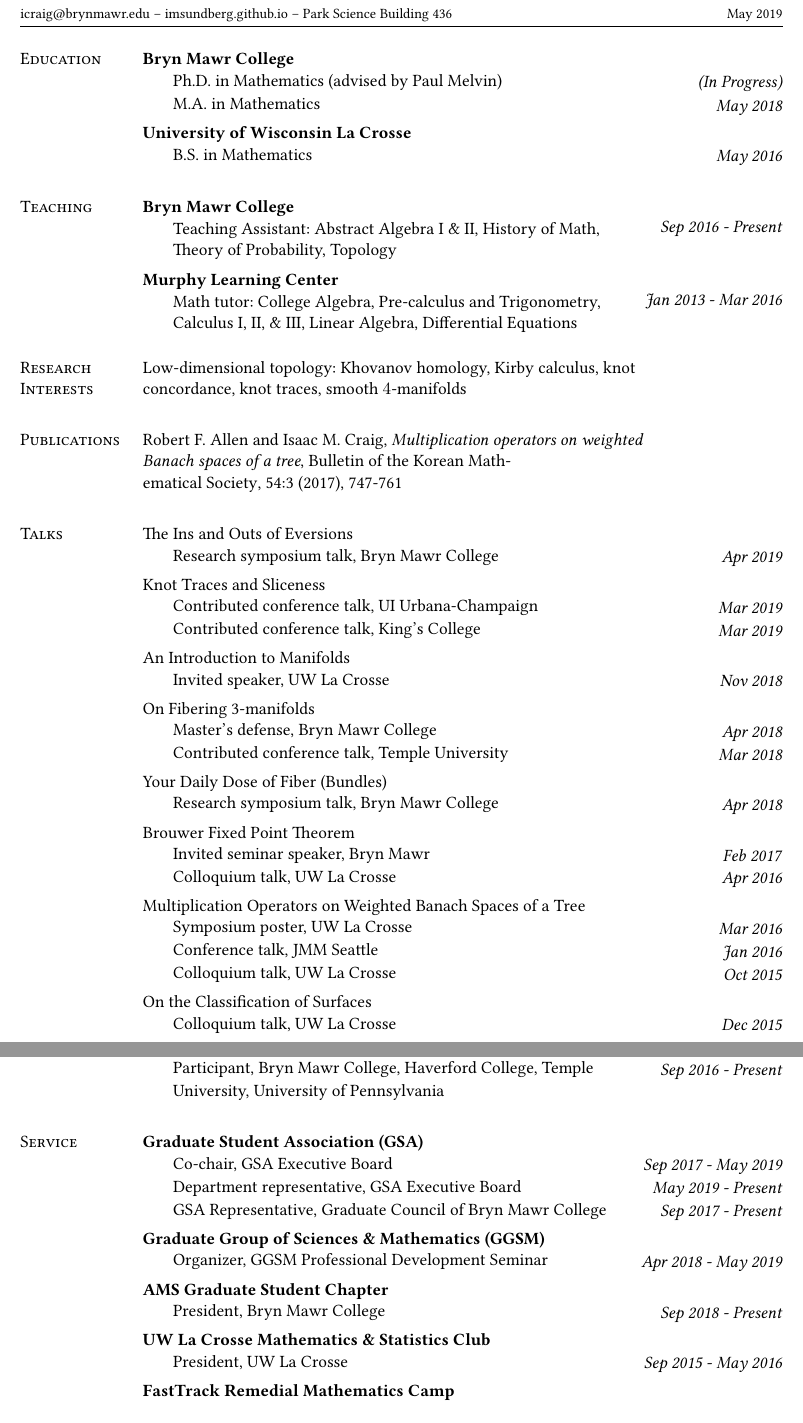
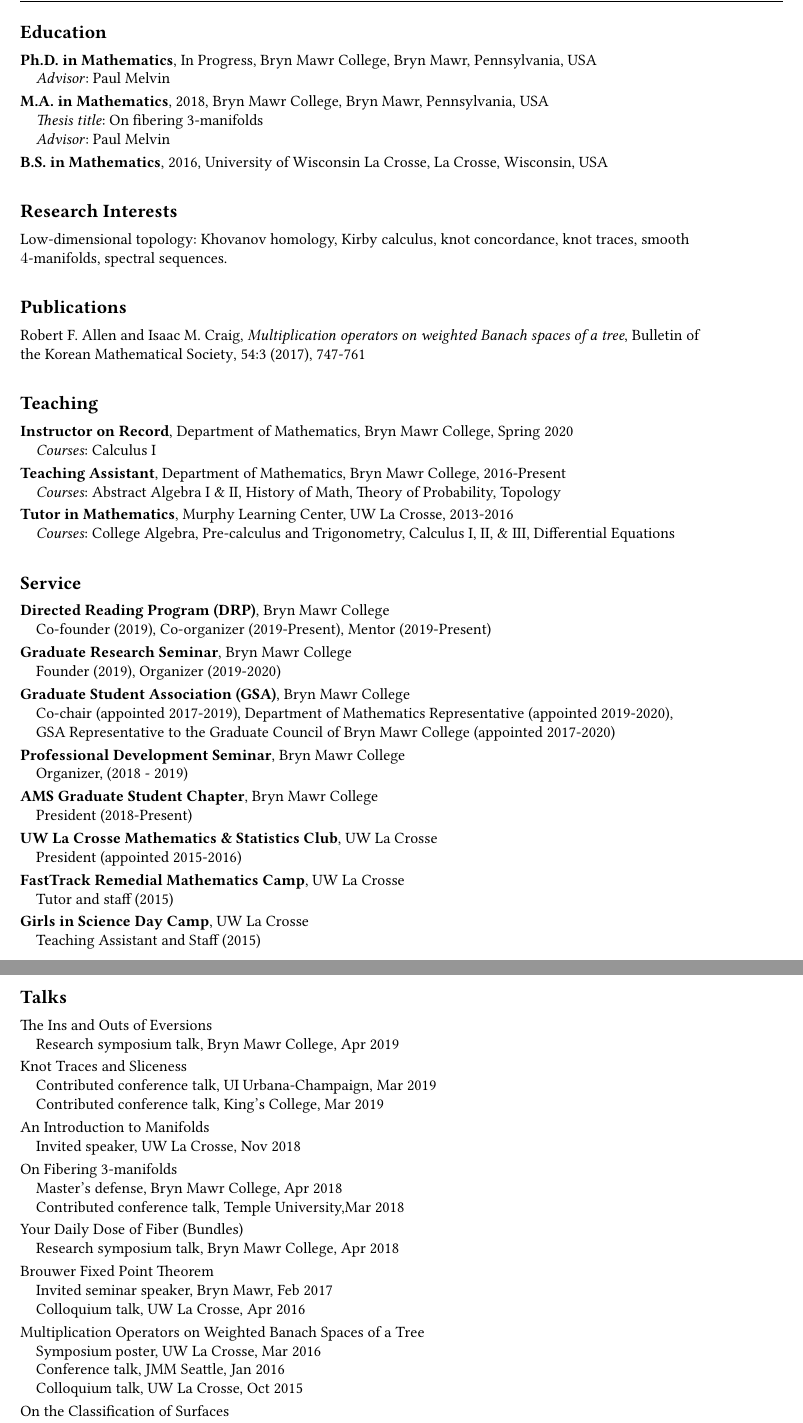
Before and after one commit to isundberg/isaacmc.github.io, a LaTeX CV (files/CurriculumVitae.tex): two parts of pages 1 and 2 of 3, joined at a grey line, cut at the place of the change. Compiled offline with pdfLaTeX.

Commit message:
Add files via upload

```diff
--- a/files/CurriculumVitae.tex
+++ b/files/CurriculumVitae.tex
@@ -1,4 +1,4 @@
-\documentclass[11pt]{article}
+\documentclass[10.5pt]{article}
 \frenchspacing
 
 % Packages
@@ -48,104 +49,74 @@
 \vskip27.5pt
 
 
+\sectitle{Education}
 
-\begin{multicols}{2}
-	\textsc{Education}
-
-	\columnbreak
-
-	\itemreg{\textbf{Bryn Mawr College}}
-		\iteminddate{Ph.D. in Mathematics (advised by Paul Melvin)}{(In Progress)}
-		\iteminddate{M.A. in Mathematics}{May 2018}
-	\vspace{.35em}
-	\itemreg{\textbf{University of Wisconsin La Crosse}}
-		\iteminddate{B.S. in Mathematics}{May 2016}
-\end{multicols}
-\vspace{-.5em}
+\itemreg{\textbf{Ph.D. in Mathematics}, In Progress, Bryn Mawr College, Bryn Mawr, Pennsylvania, USA}
+	\itemregind{\textit{Advisor}: Paul Melvin}
+	\vspace{.25em}
+\itemreg{\textbf{M.A. in Mathematics}, 2018, Bryn Mawr College, Bryn Mawr, Pennsylvania, USA}
+	\itemregind{\textit{Thesis title}: On fibering 3-manifolds}
+	\itemregind{\textit{Advisor}: Paul Melvin}
+	\vspace{.25em}
+\itemreg{\textbf{B.S. in Mathematics}, 2016, University of Wisconsin La Crosse, La Crosse, Wisconsin, USA}
+\vspace{2em}
 
 
 
-\begin{multicols}{2}
-	\textsc{Teaching}
+\sectitle{Research Interests}
 
-	\columnbreak
-
-	\itemreg{\textbf{Bryn Mawr College}}
-%		\iteminddate{Instructor on Record: Calculus I}{Spring 2020}
-		\iteminddateext{Teaching Assistant: Abstract Algebra I \& II, History of Math, Theory of Probability, Topology}{Sep 2016 - Present}
-		\vspace{.35em}
-	\itemreg{\textbf{Murphy Learning Center}}
-		\iteminddateext{Math tutor: College Algebra, Pre-calculus and Trigonometry, Calculus I, II, \& III, Linear Algebra, Differential Equations}{Jan 2013 - Mar 2016}
-\end{multicols}
-\vspace{.5em}
+\itemreg{Low-dimensional topology: Khovanov homology, Kirby calculus, knot concordance, knot traces, smooth $4$-manifolds, spectral sequences.}
+\vspace{2em}
 
 
 
-\begin{multicols}{2}
-	\textsc{Research \\ Interests}
+\sectitle{Publications}
 
-	\columnbreak
-
-	\itemreg{Low-dimensional topology: Khovanov homology, Kirby calculus, knot concordance, knot traces, smooth $4$-manifolds}
-\end{multicols}
-\vspace{-.5em}
+\itemreg{Robert F. Allen and Isaac M. Craig, \textit{\href{https://imsundberg.github.io/files/mult_op.pdf}{Multiplication operators on weighted Banach spaces of a tree}}, \href{http://bkms.kms.or.kr/}{Bulletin of the Korean Mathematical Society}, 54:3 (2017), 747-761}
+\vspace{2em}
 
 
 
-\begin{multicols}{2}
-	\textsc{Publications}
+\sectitle{Teaching}
 
-	\columnbreak
-
-	\itemreg{Robert F. Allen and Isaac M. Craig, \textit{\href{https://imsundberg.github.io/files/mult_op.pdf}{Multiplication operators on weighted Banach spaces of a tree}}, \href{http://bkms.kms.or.kr/}{Bulletin of the Korean Math-\\ematical Society}, 54:3 (2017), 747-761}
-\end{multicols}
-\vspace{-.5em}
+\itemreg{\textbf{Instructor on Record}, Department of Mathematics, Bryn Mawr College, Spring 2020}
+	\itemregind{\textit{Courses}: Calculus I}
+	\vspace{.25em}
+\itemreg{\textbf{Teaching Assistant}, Department of Mathematics, Bryn Mawr College, 2016-Present}
+	\itemregind{\textit{Courses}: Abstract Algebra I \& II, History of Math, Theory of Probability, Topology}
+	\vspace{.25em}
+\itemreg{\textbf{Tutor in Mathematics}, Murphy Learning Center, UW La Crosse, 2013-2016}
+	\itemregind{\textit{Courses}: College Algebra, Pre-calculus and Trigonometry, Calculus I, II, \& III, Differential Equations}
+\vspace{2em}
 
 
 
-\begin{multicols}{2}
-	\textsc{Talks}
+\sectitle{Service}
 
-	\columnbreak
+\itemreg{\textbf{\href{https://www.brynmawr.edu/math/directed-reading-program}{Directed Reading Program (DRP)}}, Bryn Mawr College}
+	\itemregind{Co-founder (2019), Co-organizer (2019-Present), Mentor (2019-Present)}
+	\vspace{.25em}
 
-	\itemreg{The Ins and Outs of Eversions}
-		\iteminddate{Research symposium talk, Bryn Mawr College}{Apr 2019}
-		\vspace{.35em}
-	\itemreg{Knot Traces and Sliceness}
-		\iteminddate{Contributed conference talk, UI Urbana-Champaign}{Mar 2019}
-		\iteminddate{Contributed conference talk, King's College}{Mar 2019}
-		\vspace{.35em}
-	\itemreg{An Introduction to Manifolds}
-		\iteminddate{Invited speaker, UW La Crosse}{Nov 2018}
-		\vspace{.35em}
-	\itemreg{On Fibering 3-manifolds}
-		\iteminddate{Master's defense, Bryn Mawr College}{Apr 2018}
-		\iteminddate{Contributed conference talk, Temple University}{Mar 2018}
-		\vspace{.35em}
-	\itemreg{Your Daily Dose of Fiber (Bundles)}
-		\iteminddate{Research symposium talk, Bryn Mawr College}{Apr 2018}
-		\vspace{.35em}
-	\itemreg{Brouwer Fixed Point Theorem}
-		\iteminddate{Invited seminar speaker, Bryn Mawr}{Feb 2017}
-		\iteminddate{Colloquium talk, UW La Crosse}{Apr 2016}
-		\vspace{.35em}
-	\itemreg{Multiplication Operators on Weighted Banach Spaces of a Tree}
-		\iteminddate{Symposium poster, UW La Crosse}{Mar 2016}
-		\iteminddate{Conference talk, JMM Seattle}{Jan 2016}
-		\iteminddate{Colloquium talk, UW La Crosse}{Oct 2015}
-		\vspace{.35em}
-	\itemreg{On the Classification of Surfaces}
-		\iteminddate{Colloquium talk, UW La Crosse}{Dec 2015}
-%		\vspace{.35em}
-%	\itemreg{On the Theory of Real Numbers}
-%		\iteminddate{Seminar talk, UW La Crosse}{Apr 2015}
-\end{multicols}
-\vspace{-.5em}
+\itemreg{\textbf{\href{}{Graduate Research Seminar}}, Bryn Mawr College}
+	\itemregind{Founder (2019), Organizer (2019-2020)}
+	\vspace{.25em}
 
+\itemreg{\textbf{\href{https://www.brynmawr.edu/gsas/}{Graduate Student Association (GSA)}}, Bryn Mawr College}
+	\itemregind{Co-chair (appointed 2017-2019), Department of Mathematics Representative (appointed 2019-2020), GSA Representative to the Graduate Council of Bryn Mawr College (appointed 2017-2020)}
+	\vspace{.25em}
 
+\itemreg{\textbf{\href{https://www.brynmawr.edu/ggsm}{Professional Development Seminar}}, Bryn Mawr College}
+	\itemregind{Organizer, (2018 - 2019)}
+	\vspace{.25em}
 
-\begin{multicols}{2}
-	\textsc{Conferences \\ \& Workshops}
+\itemreg{\textbf{\href{http://www.ams.org/programs/studentchapters}{AMS Graduate Student Chapter}}, Bryn Mawr College}
+	\itemregind{President (2018-Present)}
+	\vspace{.25em}
 
-	\columnbreak
+\itemreg{\textbf{\href{https://www.uwlax.edu/mathematics/activities/mathematics-and-stats-club/}{UW La Crosse Mathematics \& Statistics Club}}, UW La Crosse}
+	\itemregind{President (appointed 2015-2016)}
+	\vspace{.25em}
 
+\itemreg{\textbf{\href{https://www.uwlax.edu/mathematics/fasttrack/}{FastTrack Remedial Mathematics Camp}}, UW La Crosse}
+	\itemregind{Tutor and staff (2015)}
+	\vspace{.25em}
@@ -195,34 +124,3 @@
-	\vspace{.35em}
-	\itemreg{\textbf{Philadelphia Area Topology Contact/Hyperbolic}}
-		\iteminddate{Participant, Bryn Mawr College, Haverford College, Temple}{Sep 2016 - Present}
-		\itemregind{University, University of Pennsylvania}
-
-\end{multicols}
-\vspace{-.5em}
-
-
-
-\begin{multicols}{2}
-	\textsc{Service}
-
-	\columnbreak
-
-	\itemreg{\textbf{\href{https://www.brynmawr.edu/gsas/}{Graduate Student Association (GSA)}}}
-		\iteminddate{Co-chair, GSA Executive Board}{Sep 2017 - May 2019}
-		\iteminddate{Department representative, GSA Executive Board}{May 2019 - Present}
-		\iteminddate{GSA Representative, Graduate Council of Bryn Mawr College}{Sep 2017 - Present}
-		\vspace{.35em}
-
-	\itemreg{\textbf{\href{https://www.brynmawr.edu/ggsm}{Graduate Group of Sciences \& Mathematics (GGSM)}}}
-		\iteminddate{Organizer, GGSM Professional Development Seminar}{Apr 2018 - May 2019}
-		\vspace{.35em}
-
-	\itemreg{\textbf{\href{http://www.ams.org/programs/studentchapters}{AMS Graduate Student Chapter}}}
-		\iteminddate{President, Bryn Mawr College}{Sep 2018 - Present}
-		\vspace{.35em}
-
-	\itemreg{\textbf{\href{https://www.uwlax.edu/mathematics/activities/mathematics-and-stats-club/}{UW La Crosse Mathematics \& Statistics Club}}}
-		\iteminddate{President, UW La Crosse}{Sep 2015 - May 2016}
-		\vspace{.35em}
-
-	\itemreg{\textbf{\href{https://www.uwlax.edu/mathematics/fasttrack/}{FastTrack Remedial Mathematics Camp}}}
+\itemreg{\textbf{\href{https://www.uwlax.edu/conted/youth-programs/girls-in-science/welcome/}{Girls in Science Day Camp}}, UW La Crosse}
+	\itemregind{Teaching Assistant and Staff (2015)}
+\vspace{2em}
@@ -267,0 +186,29 @@
+\sectitle{Talks}
+
+\itemreg{The Ins and Outs of Eversions}
+	\itemregind{Research symposium talk, Bryn Mawr College, Apr 2019}
+	\vspace{.25em}
+\itemreg{Knot Traces and Sliceness}
+	\itemregind{Contributed conference talk, UI Urbana-Champaign, Mar 2019}
+	\itemregind{Contributed conference talk, King's College, Mar 2019}
+	\vspace{.25em}
+\itemreg{An Introduction to Manifolds}
+	\itemregind{Invited speaker, UW La Crosse, Nov 2018}
+	\vspace{.25em}
+\itemreg{On Fibering 3-manifolds}
+	\itemregind{Master's defense, Bryn Mawr College, Apr 2018}
+	\itemregind{Contributed conference talk, Temple University,Mar 2018}
+	\vspace{.25em}
+\itemreg{Your Daily Dose of Fiber (Bundles)}
+	\itemregind{Research symposium talk, Bryn Mawr College, Apr 2018}
+	\vspace{.25em}
+\itemreg{Brouwer Fixed Point Theorem}
+	\itemregind{Invited seminar speaker, Bryn Mawr, Feb 2017}
+	\itemregind{Colloquium talk, UW La Crosse, Apr 2016}
+	\vspace{.25em}
+\itemreg{Multiplication Operators on Weighted Banach Spaces of a Tree}
+	\itemregind{Symposium poster, UW La Crosse, Mar 2016}
+	\itemregind{Conference talk, JMM Seattle, Jan 2016}
+	\itemregind{Colloquium talk, UW La Crosse, Oct 2015}
+	\vspace{.25em}
+\itemreg{On the Classification of Surfaces}
```
Also changed, not shown: files/CurriculumVitae.pdf, files/CurriculumVitae.tex (152 more changed lines).
